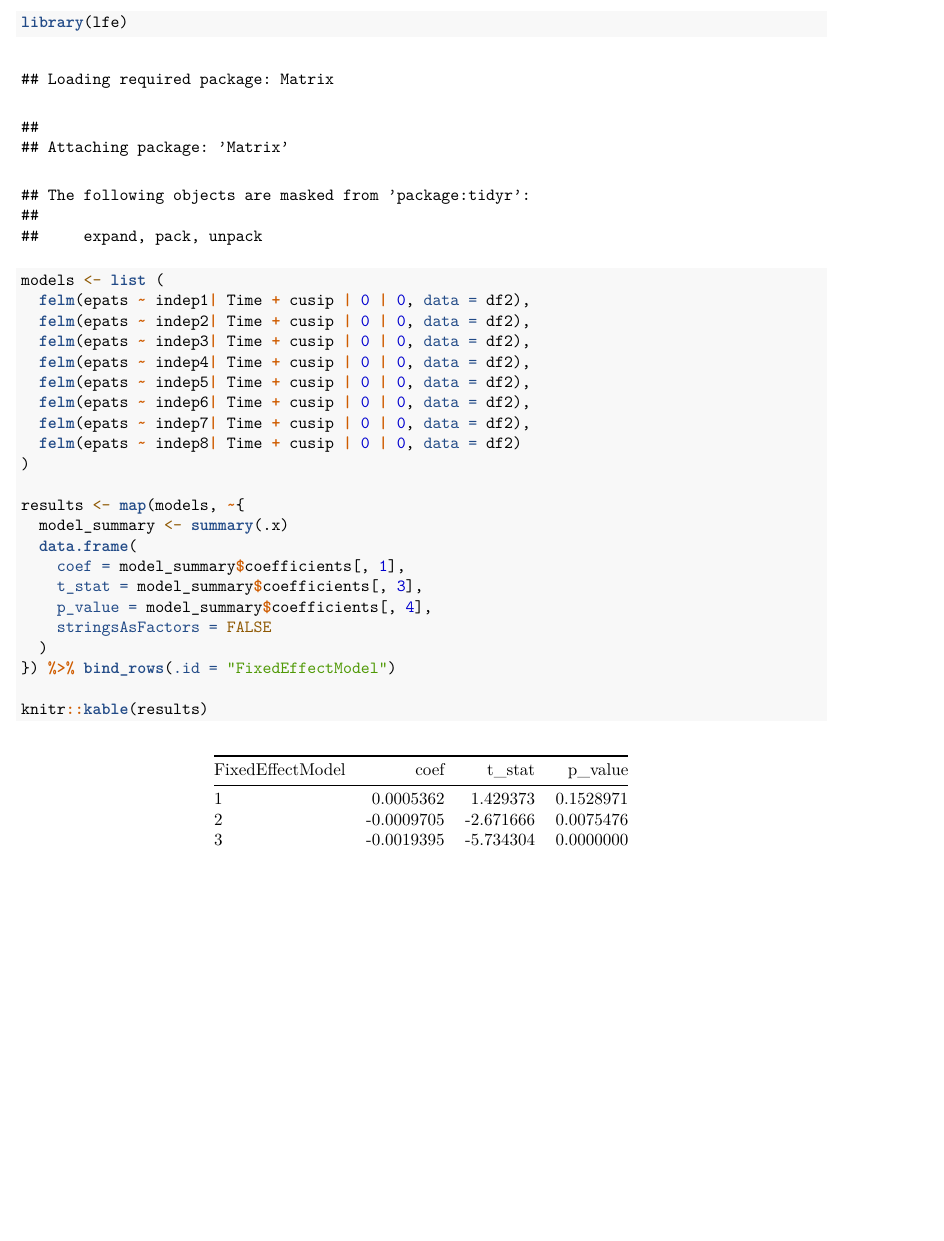
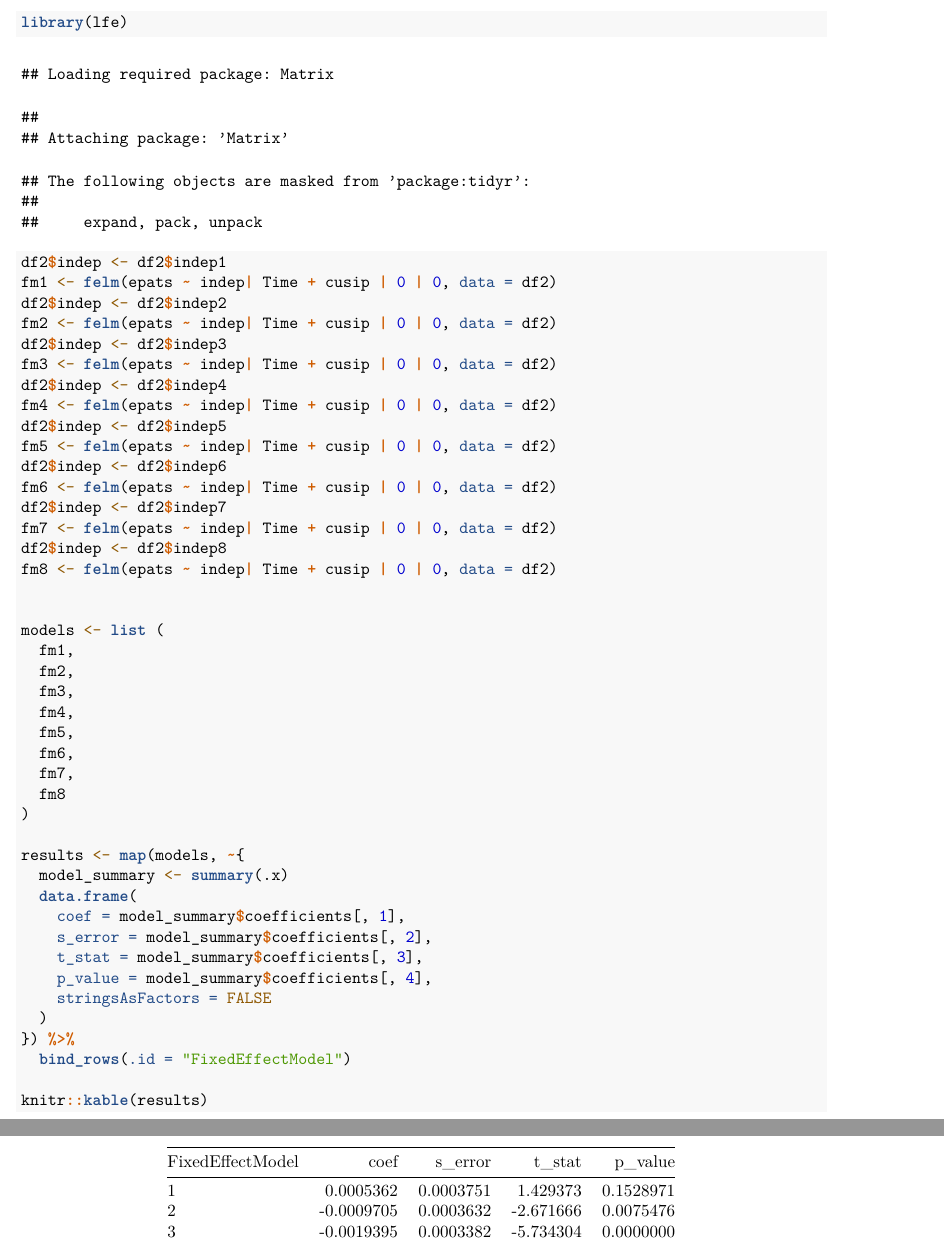
Before and after one commit to aywang71/Insurance-Corporate-Bonds, an R Markdown document (NotesSteps/NotesS6Init.Rmd): part of page 3 of 3 before the commit and two parts of pages 3 and 4 of 4 after it, the two joined at a grey line, cut so that both start at the same text, the shorter picture padded with empty space. The pictures show the output file NotesSteps/NotesS6Init.pdf that the author committed with the source.

Commit message:
step 6 gen

```diff
--- a/NotesSteps/NotesS6Init.Rmd
+++ b/NotesSteps/NotesS6Init.Rmd
@@ -119,21 +120,40 @@ df2 <- merge(df, sub, by = c('fund_id', 'Time'))
 #With data set up, now want to run regressions
 library(lfe)
 
+df2$indep <- df2$indep1
+fm1 <- felm(epats ~ indep| Time + cusip | 0 | 0, data = df2)
+df2$indep <- df2$indep2
+fm2 <- felm(epats ~ indep| Time + cusip | 0 | 0, data = df2)
+df2$indep <- df2$indep3
+fm3 <- felm(epats ~ indep| Time + cusip | 0 | 0, data = df2)
+df2$indep <- df2$indep4
+fm4 <- felm(epats ~ indep| Time + cusip | 0 | 0, data = df2)
+df2$indep <- df2$indep5
+fm5 <- felm(epats ~ indep| Time + cusip | 0 | 0, data = df2)
+df2$indep <- df2$indep6
+fm6 <- felm(epats ~ indep| Time + cusip | 0 | 0, data = df2)
+df2$indep <- df2$indep7
+fm7 <- felm(epats ~ indep| Time + cusip | 0 | 0, data = df2)
+df2$indep <- df2$indep8
+fm8 <- felm(epats ~ indep| Time + cusip | 0 | 0, data = df2)
+
+
 models <- list (
-  felm(epats ~ indep1| Time + cusip | 0 | 0, data = df2),
-  felm(epats ~ indep2| Time + cusip | 0 | 0, data = df2),
-  felm(epats ~ indep3| Time + cusip | 0 | 0, data = df2),
-  felm(epats ~ indep4| Time + cusip | 0 | 0, data = df2),
-  felm(epats ~ indep5| Time + cusip | 0 | 0, data = df2),
-  felm(epats ~ indep6| Time + cusip | 0 | 0, data = df2),
-  felm(epats ~ indep7| Time + cusip | 0 | 0, data = df2),
-  felm(epats ~ indep8| Time + cusip | 0 | 0, data = df2)
+  fm1,
+  fm2,
+  fm3,
+  fm4,
+  fm5,
+  fm6,
+  fm7,
+  fm8
 )
 
 results <- map(models, ~{
   model_summary <- summary(.x)
   data.frame(
     coef = model_summary$coefficients[, 1],
+    s_error = model_summary$coefficients[, 2],
     t_stat = model_summary$coefficients[, 3],
     p_value = model_summary$coefficients[, 4],
     stringsAsFactors = FALSE
```
Also changed, not shown: NotesSteps/NotesS6.R (+23 -2 lines), NotesSteps/NotesS6Init.pdf, NotesSteps/NotesS6Init.Rmd (15 more changed lines).
